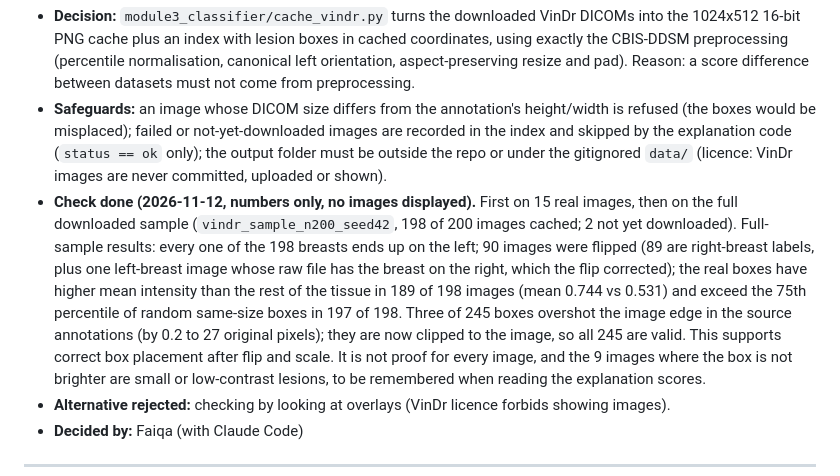
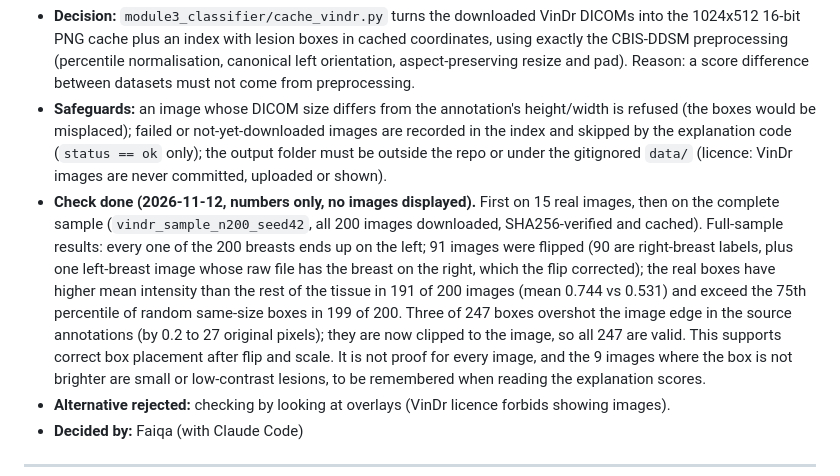
Before and after one commit to FaiqaZarar/MammoRisk-Plus, a Markdown page: docs/DECISIONS.md, the part around the change. Drawn GitHub-style.

Commit message:
Docs: VinDr sample complete, 200 of 200 verified and cached (D-23)
The last 2 images downloaded. All 200 SHA256-verified and cached; 247 boxes in bounds; real boxes beat random boxes in 199 of 200 images. STATUS, CHANGELOG and D-23 updated.

Co-Authored-By: Claude Sonnet 5.5 <noreply@anthropic.com>

```diff
--- a/docs/DECISIONS.md
+++ b/docs/DECISIONS.md
@@ -293,14 +293,14 @@ Entries D-14 to D-17 were made by Faiqa (with Claude Code) so the work wasn't bl
   would be misplaced); failed or not-yet-downloaded images are recorded in the index and skipped by the
   explanation code (`status == ok` only); the output folder must be outside the repo or under the gitignored
   `data/` (licence: VinDr images are never committed, uploaded or shown).
-- **Check done (2026-11-12, numbers only, no images displayed).** First on 15 real images, then on the full
-  downloaded sample (`vindr_sample_n200_seed42`, 198 of 200 images cached; 2 not yet downloaded). Full-sample
-  results: every one of the 198 breasts ends up on the left; 90 images were flipped (89 are right-breast
+- **Check done (2026-11-12, numbers only, no images displayed).** First on 15 real images, then on the complete
+  sample (`vindr_sample_n200_seed42`, all 200 images downloaded, SHA256-verified and cached). Full-sample
+  results: every one of the 200 breasts ends up on the left; 91 images were flipped (90 are right-breast
   labels, plus one left-breast image whose raw file has the breast on the right, which the flip corrected);
-  the real boxes have higher mean intensity than the rest of the tissue in 189 of 198 images (mean 0.744 vs
-  0.531) and exceed the 75th percentile of random same-size boxes in 197 of 198. Three of 245 boxes overshot the
+  the real boxes have higher mean intensity than the rest of the tissue in 191 of 200 images (mean 0.744 vs
+  0.531) and exceed the 75th percentile of random same-size boxes in 199 of 200. Three of 247 boxes overshot the
   image edge in the source annotations (by 0.2 to 27 original pixels); they are now clipped to the image, so
-  all 245 are valid. This supports correct box placement after flip and scale. It is not proof for every
+  all 247 are valid. This supports correct box placement after flip and scale. It is not proof for every
   image, and the 9 images where the box is not brighter are small or low-contrast lesions, to be remembered
   when reading the explanation scores.
 - **Alternative rejected:** checking by looking at overlays (VinDr licence forbids showing images).
```
Also changed, not shown: CHANGELOG.md (+2 -0 lines), docs/STATUS.md (+2 -2 lines).
